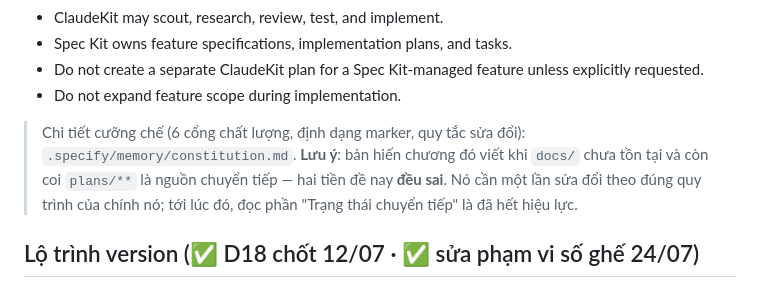
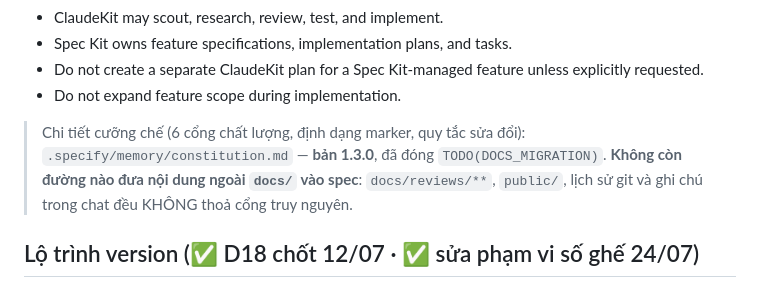
Before and after one commit to Noboroto/KnowledgeDome, a Markdown page: CLAUDE.md, the part around the change. GitHub-like rendering.

```diff
--- a/CLAUDE.md
+++ b/CLAUDE.md
@@ -43,9 +43,9 @@ Stack (đã chốt): NestJS + **Express adapter**, Zod, Prisma+Postgres, Redis,
 - Do not expand feature scope during implementation.
 
 > Chi tiết cưỡng chế (6 cổng chất lượng, định dạng marker, quy tắc sửa đổi):
-> `.specify/memory/constitution.md`. **Lưu ý**: bản hiến chương đó viết khi `docs/` chưa tồn tại
-> và còn coi `plans/**` là nguồn chuyển tiếp — hai tiền đề nay **đều sai**. Nó cần một lần sửa đổi
-> theo đúng quy trình của chính nó; tới lúc đó, đọc phần "Trạng thái chuyển tiếp" là đã hết hiệu lực.
+> `.specify/memory/constitution.md` — **bản 1.3.0**, đã đóng `TODO(DOCS_MIGRATION)`.
+> **Không còn đường nào đưa nội dung ngoài `docs/` vào spec**: `docs/reviews/**`, `public/`,
+> lịch sử git và ghi chú trong chat đều KHÔNG thoả cổng truy nguyên.
 
 ## Lộ trình version (✅ D18 chốt 12/07 · ✅ sửa phạm vi số ghế 24/07)
 
```
Also changed, not shown: .specify/memory/constitution.md (+49 -22 lines).
